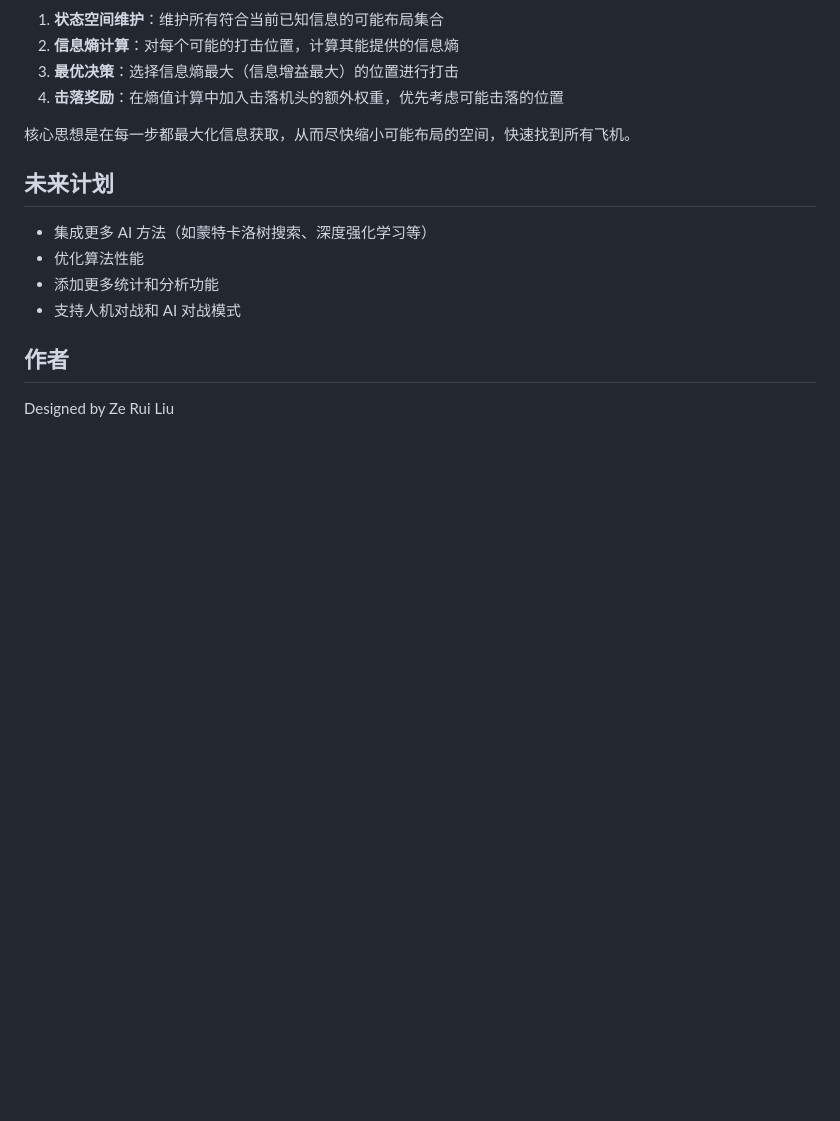
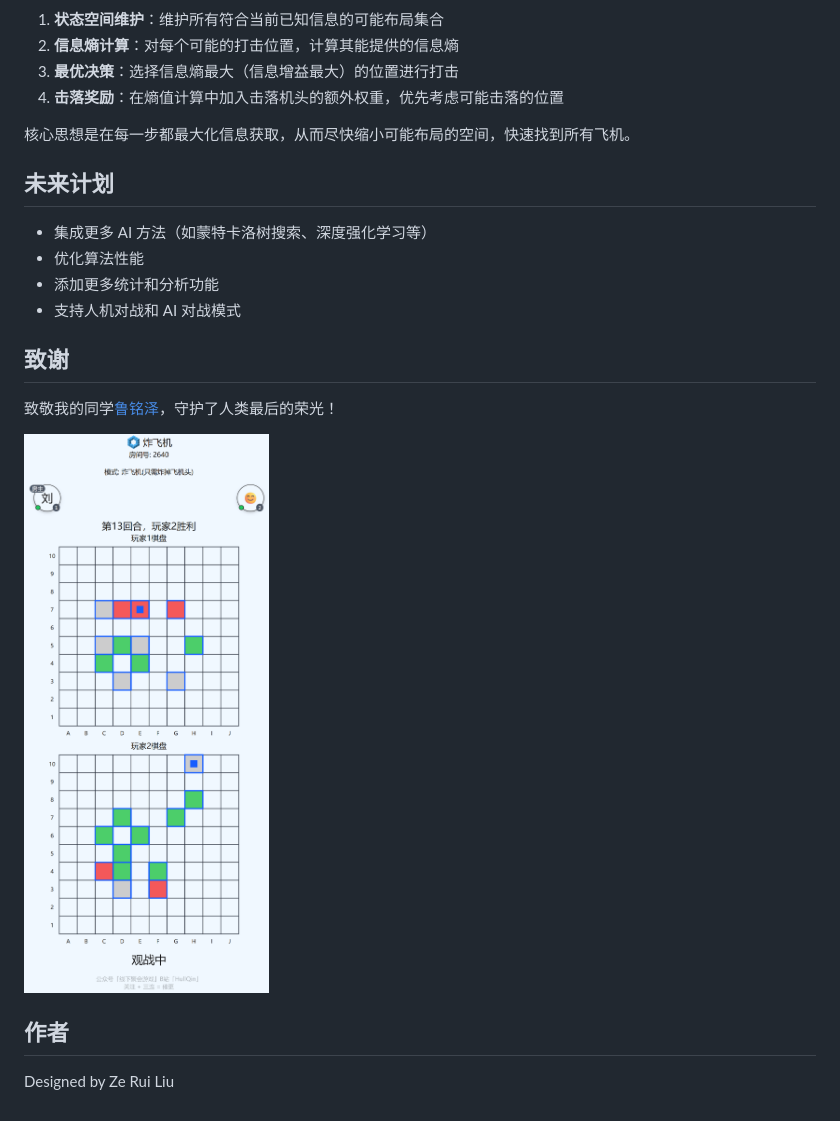
Before and after one commit to mathmonkeyliu/zfj, a Markdown page: README.md, the part around the change. GitHub-like rendering; pictures changed too: last_dance.png (added); blank space fills up the shorter version.

Commit message:
last dance of human

```diff
--- a/README.md
+++ b/README.md
@@ -119,6 +119,11 @@ python -m minimum_entropy.statistics
 - 添加更多统计和分析功能
 - 支持人机对战和 AI 对战模式
 
+## 致谢
+致敬我的同学[鲁铭泽](https://github.com/maverickxone)，守护了人类最后的荣光！
+
+![人类最后的荣光](last_dance.png)
+
 ## 作者
 
 Designed by Ze Rui Liu
```
